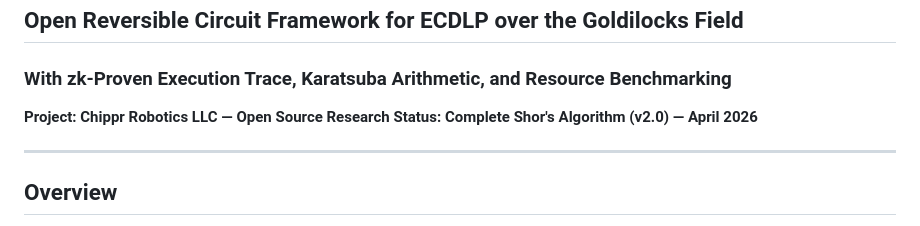
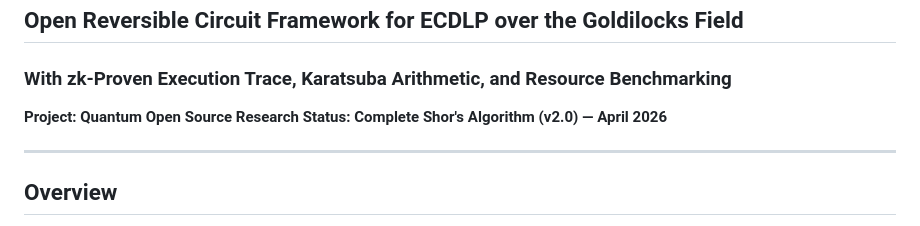
Before and after one commit to chippr-robotics/quantum_proof, a Markdown page: oathbreaker/README.md, the part around the change. Drawn GitHub-style.

```diff
--- a/oathbreaker/README.md
+++ b/oathbreaker/README.md
@@ -3,7 +3,7 @@
 ## Open Reversible Circuit Framework for ECDLP over the Goldilocks Field
 ### With zk-Proven Execution Trace, Karatsuba Arithmetic, and Resource Benchmarking
 
-**Project: Chippr Robotics LLC — Open Source Research**
+**Project: Quantum Open Source Research**
 **Status: Complete Shor's Algorithm (v2.0) — April 2026**
 
 ---
```
